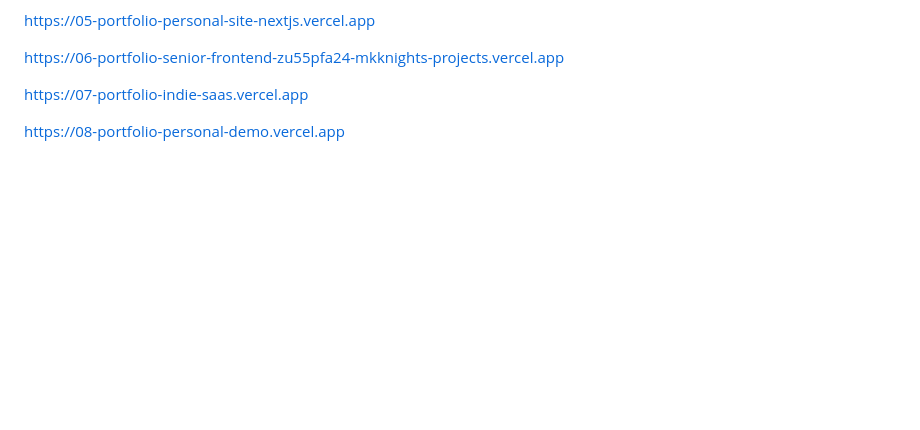
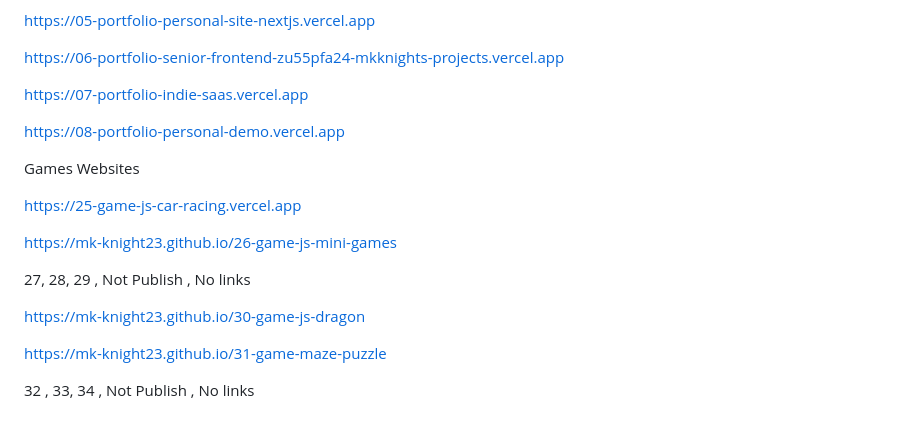
Before and after one commit to mk-knight23/mk-knight23, a Markdown page: README.md, the part around the change. Drawn GitHub-style; blank space fills up the shorter version.

Commit message:
Update README with game website links
Added links to various game websites in the README.

```diff
--- a/README.md
+++ b/README.md
@@ -147,5 +147,17 @@ https://07-portfolio-indie-saas.vercel.app
 
 https://08-portfolio-personal-demo.vercel.app
 
+Games Websites
 
+https://25-game-js-car-racing.vercel.app
+
+https://mk-knight23.github.io/26-game-js-mini-games
+
+27, 28, 29 , Not Publish , No links
+
+https://mk-knight23.github.io/30-game-js-dragon
+
+https://mk-knight23.github.io/31-game-maze-puzzle
+
+32 , 33, 34 , Not Publish , No links
 <br>
```
